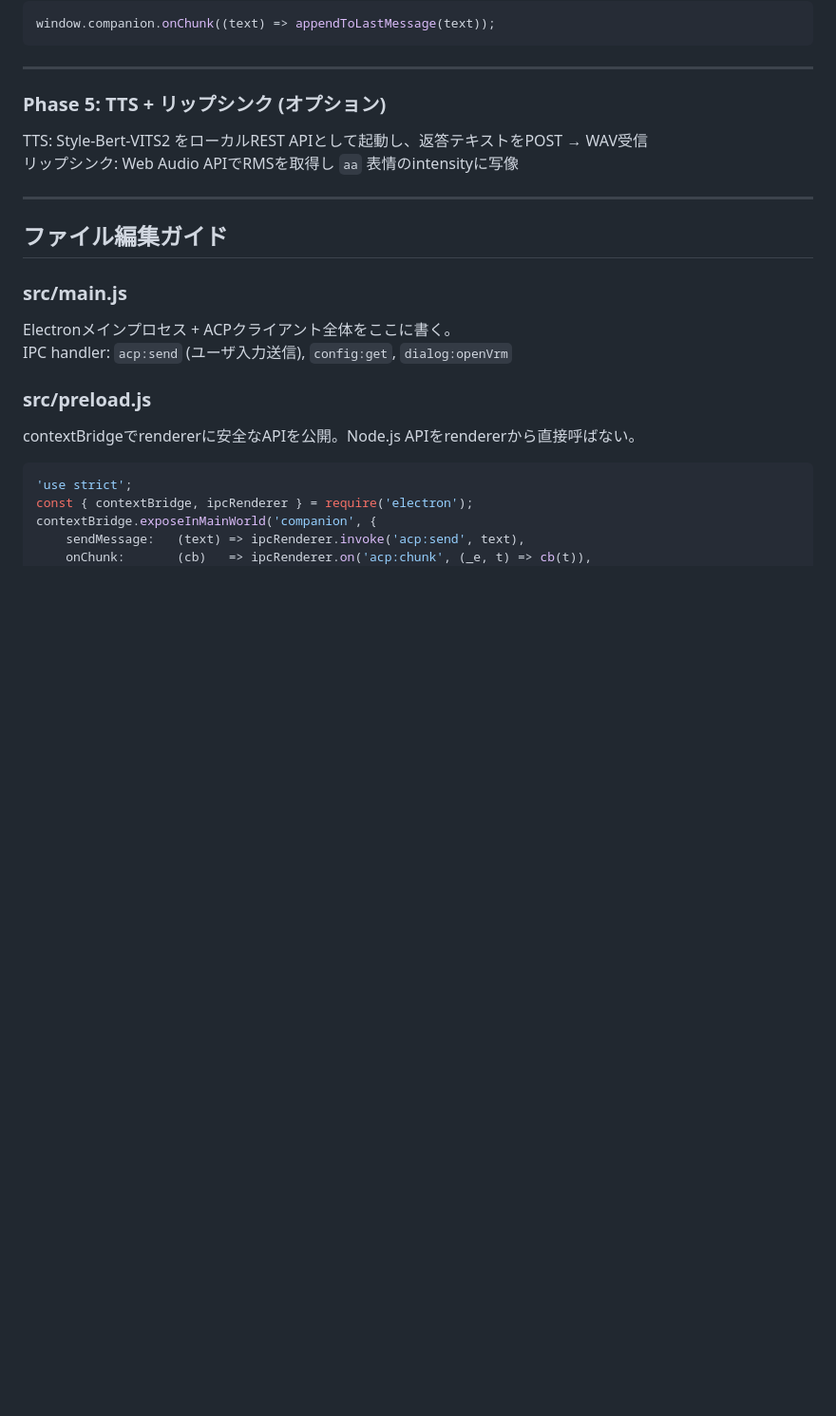
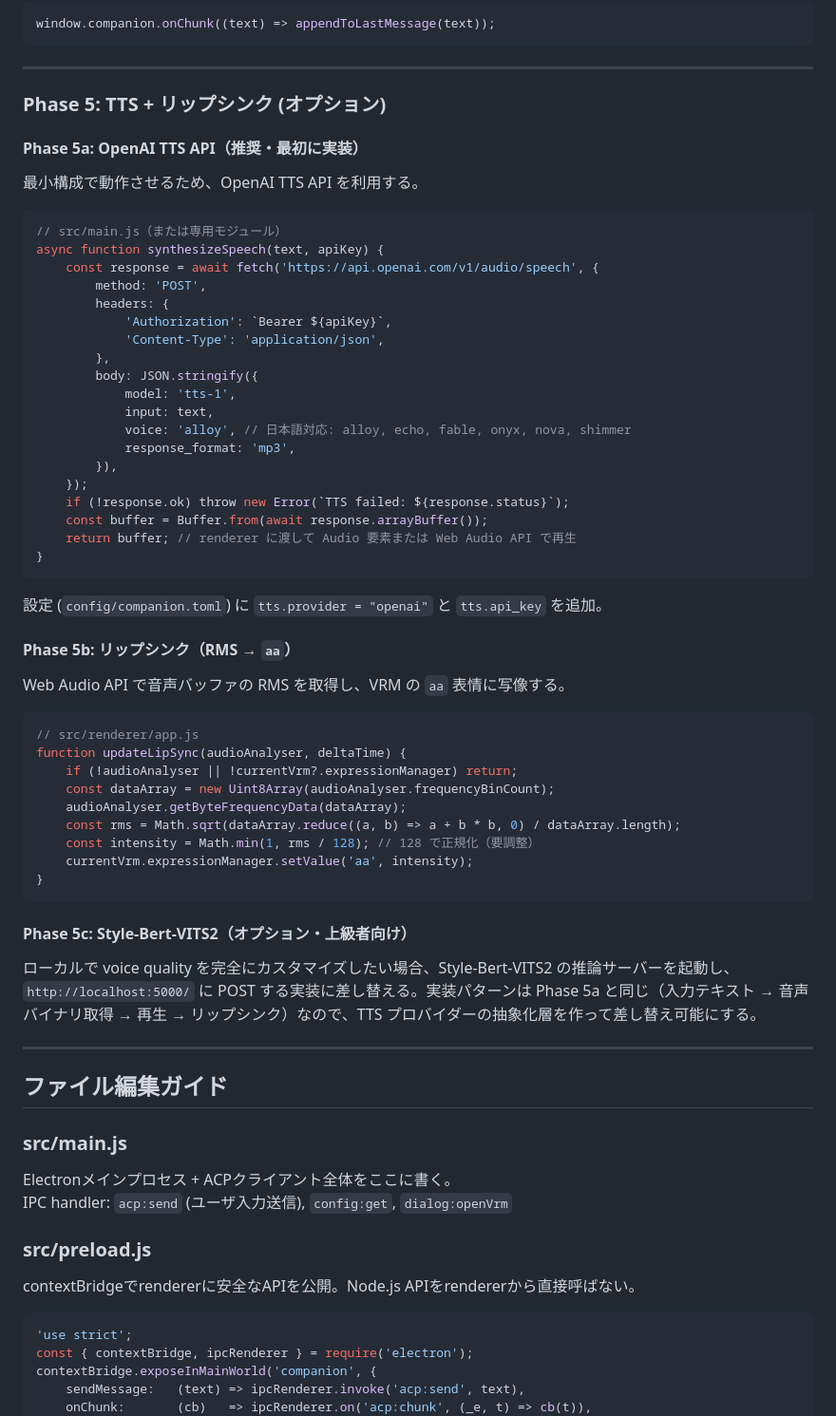
Before and after one commit to tekkamelon/vroid_companion, a Markdown page: docs/agent-handoff.md, the part around the change. Shown at 95% size. Rendered like a GitHub page; blank space fills up the shorter version.

Commit message:
docs(docs): Phase 5のTTS仕様をOpenAI API優先構成に更新
- OpenAI TTS APIを最初に実装する推奨案（Phase 5a）を追加
- リップシンク実装（Phase 5b）を追加: Web Audio API RMS → VRM  BlendShape
- Style-Bert-VITS2をオプション・上級者向け（Phase 5c）として分離
- 設定ファイル（companion.toml）のTTSプロバイダー設定例を追記

````diff
--- a/docs/agent-handoff.md
+++ b/docs/agent-handoff.md
@@ -371,8 +371,53 @@ window.companion.onChunk((text) => appendToLastMessage(text));
 
 ### Phase 5: TTS + リップシンク (オプション)
 
-TTS: Style-Bert-VITS2 をローカルREST APIとして起動し、返答テキストをPOST → WAV受信
-リップシンク: Web Audio APIでRMSを取得し `aa` 表情のintensityに写像
+#### Phase 5a: OpenAI TTS API（推奨・最初に実装）
+
+最小構成で動作させるため、OpenAI TTS API を利用する。
+
+```js
+// src/main.js（または専用モジュール）
+async function synthesizeSpeech(text, apiKey) {
+    const response = await fetch('https://api.openai.com/v1/audio/speech', {
+        method: 'POST',
+        headers: {
+            'Authorization': `Bearer ${apiKey}`,
+            'Content-Type': 'application/json',
+        },
+        body: JSON.stringify({
+            model: 'tts-1',
+            input: text,
+            voice: 'alloy', // 日本語対応: alloy, echo, fable, onyx, nova, shimmer
+            response_format: 'mp3',
+        }),
+    });
+    if (!response.ok) throw new Error(`TTS failed: ${response.status}`);
+    const buffer = Buffer.from(await response.arrayBuffer());
+    return buffer; // renderer に渡して Audio 要素または Web Audio API で再生
+}
+```
+
+設定 (`config/companion.toml`) に `tts.provider = "openai"` と `tts.api_key` を追加。
+
+#### Phase 5b: リップシンク（RMS → `aa`）
+
+Web Audio API で音声バッファの RMS を取得し、VRM の `aa` 表情に写像する。
+
+```js
+// src/renderer/app.js
+function updateLipSync(audioAnalyser, deltaTime) {
+    if (!audioAnalyser || !currentVrm?.expressionManager) return;
+    const dataArray = new Uint8Array(audioAnalyser.frequencyBinCount);
+    audioAnalyser.getByteFrequencyData(dataArray);
+    const rms = Math.sqrt(dataArray.reduce((a, b) => a + b * b, 0) / dataArray.length);
+    const intensity = Math.min(1, rms / 128); // 128 で正規化（要調整）
+    currentVrm.expressionManager.setValue('aa', intensity);
+}
+```
+
+#### Phase 5c: Style-Bert-VITS2（オプション・上級者向け）
+
+ローカルで voice quality を完全にカスタマイズしたい場合、Style-Bert-VITS2 の推論サーバーを起動し、`http://localhost:5000/` に POST する実装に差し替える。実装パターンは Phase 5a と同じ（入力テキスト → 音声バイナリ取得 → 再生 → リップシンク）なので、TTS プロバイダーの抽象化層を作って差し替え可能にする。
 
 ---
 
````
